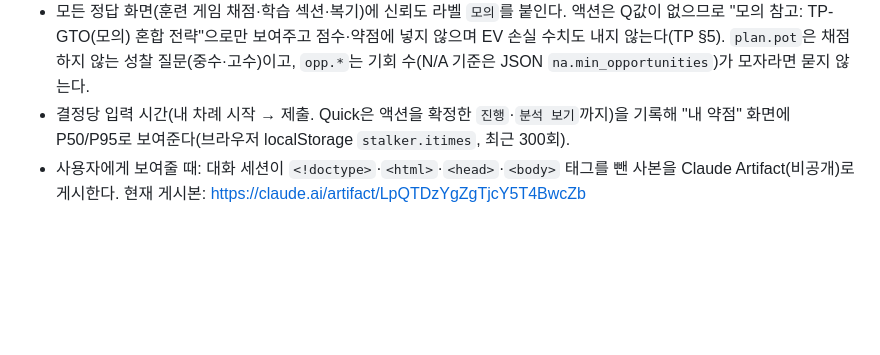
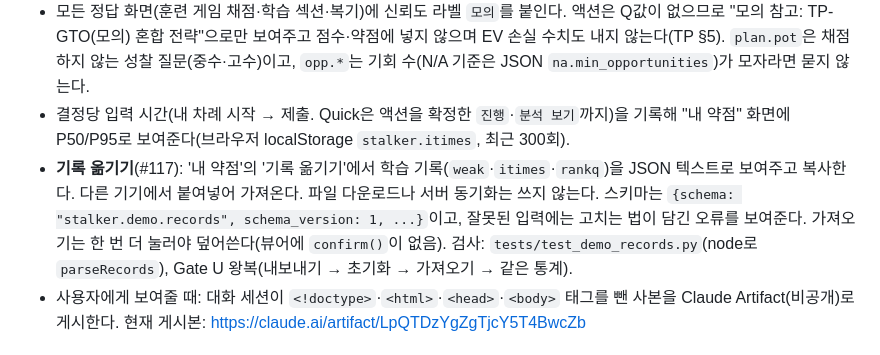
Before and after one commit to lobster0113/stalker, a Markdown page: web/README.md, the part around the change. Drawn GitHub-style; blank space fills up the shorter version.

Commit message:
[#117] web/README: record moving
Co-Authored-By: Claude Opus 5.5 <noreply@anthropic.com>
Claude-Session: https://claude.ai/code/session_01Y4YaJZHju2vtfkTxtUS6T9

```diff
--- a/web/README.md
+++ b/web/README.md
@@ -12,6 +12,7 @@
 - TP 항목 ID·등급·눈금·적용 조건은 TP v0.1(`docs/TP.md`, `stalker/tp/spec/tp_v0_1.json`)을 따른다. `TP` 키와 `TIERS[*].items`는 JSON과 정확히 같아야 하며 `tests/test_tp_spec.py::test_demo_matches_spec`이 검사한다. 명세가 바뀌면 이 파일의 `TP`·`TIERS`도 같은 PR에서 고친다.
 - 모든 정답 화면(훈련 게임 채점·학습 섹션·복기)에 신뢰도 라벨 `모의`를 붙인다. 액션은 Q값이 없으므로 "모의 참고: TP-GTO(모의) 혼합 전략"으로만 보여주고 점수·약점에 넣지 않으며 EV 손실 수치도 내지 않는다(TP §5). `plan.pot`은 채점하지 않는 성찰 질문(중수·고수)이고, `opp.*`는 기회 수(N/A 기준은 JSON `na.min_opportunities`)가 모자라면 묻지 않는다.
 - 결정당 입력 시간(내 차례 시작 → 제출. Quick은 액션을 확정한 `진행`·`분석 보기`까지)을 기록해 "내 약점" 화면에 P50/P95로 보여준다(브라우저 localStorage `stalker.itimes`, 최근 300회).
+- **기록 옮기기**(#117): '내 약점'의 '기록 옮기기'에서 학습 기록(`weak`·`itimes`·`rankq`)을 JSON 텍스트로 보여주고 복사한다. 다른 기기에서 붙여넣어 가져온다. 파일 다운로드나 서버 동기화는 쓰지 않는다. 스키마는 `{schema: "stalker.demo.records", schema_version: 1, ...}`이고, 잘못된 입력에는 고치는 법이 담긴 오류를 보여준다. 가져오기는 한 번 더 눌러야 덮어쓴다(뷰어에 `confirm()`이 없음). 검사: `tests/test_demo_records.py`(node로 `parseRecords`), Gate U 왕복(내보내기 → 초기화 → 가져오기 → 같은 통계).
 - 사용자에게 보여줄 때: 대화 세션이 `<!doctype>`·`<html>`·`<head>`·`<body>` 태그를 뺀 사본을 Claude Artifact(비공개)로 게시한다. 현재 게시본: https://claude.ai/artifact/LpQTDzYgZgTjcY5T4BwcZb
 
 ## e2e/ (Gate U, CI 잡 `web`)
```
